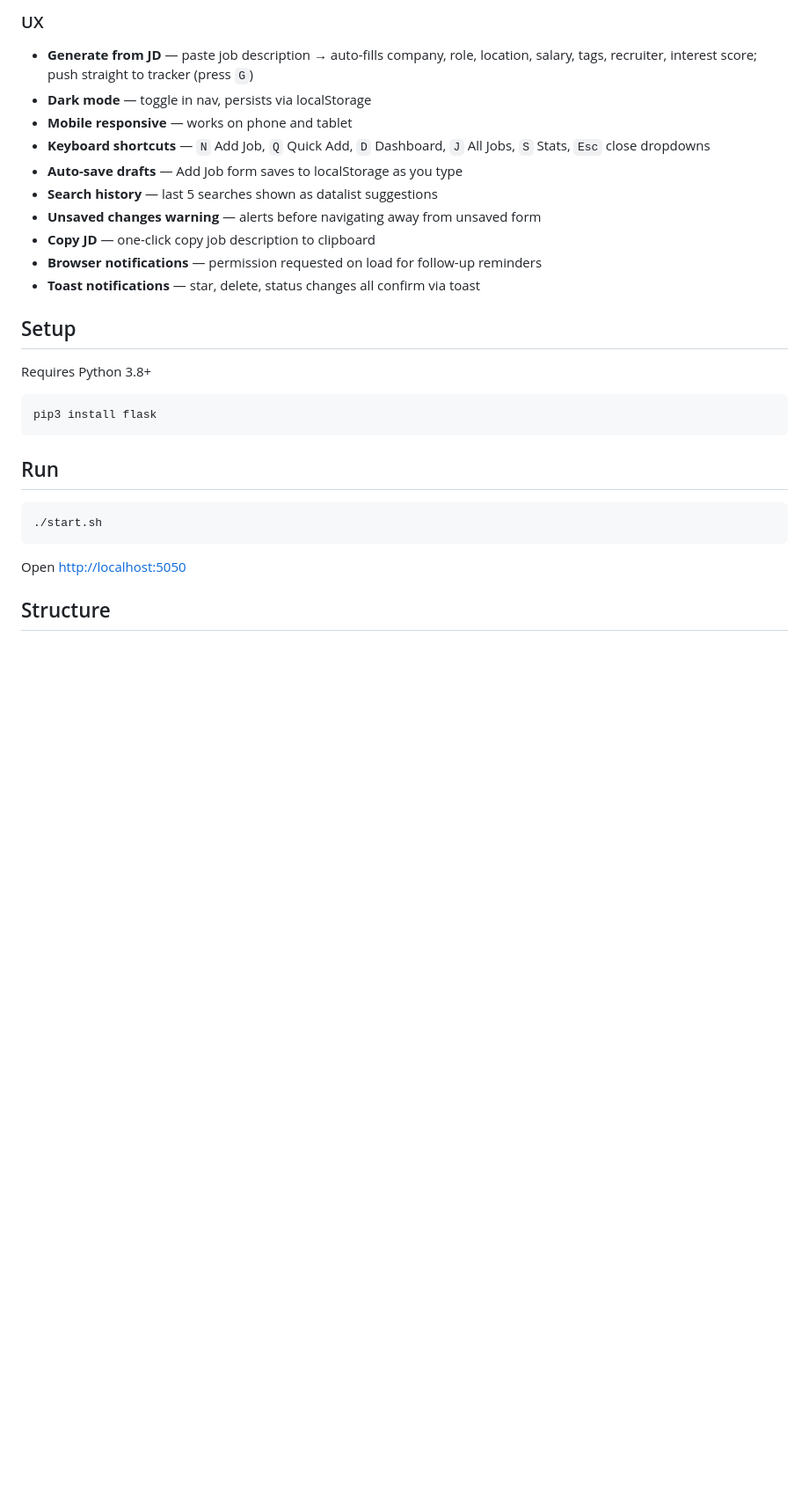
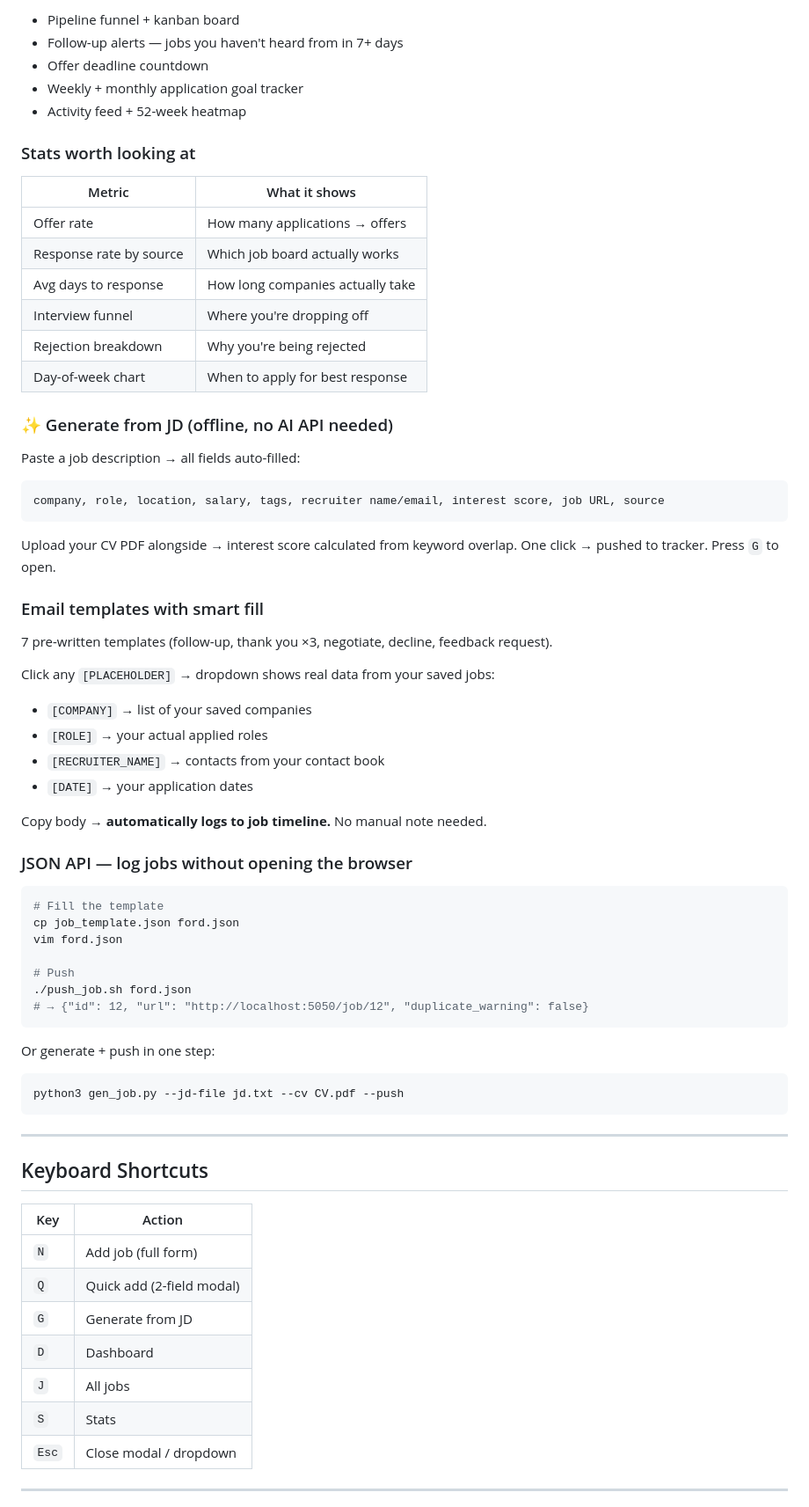
Before and after one commit to sananakther6642/JobApplicatonTracker, a Markdown page: README.md, the part around one of its changes. Shown at 88% size. Drawn GitHub-style; blank space fills up the shorter version.

Commit message:
Rewrite README — visual layout, badges, tables, clear sections (#7)

````diff
--- a/README.md
+++ b/README.md
@@ -58,30 +70,76 @@ Local job application tracker built with Flask + SQLite. Runs entirely on your m
 
-### UX
-- **Generate from JD** — paste job description → auto-fills company, role, location, salary, tags, recruiter, interest score; push straight to tracker (press `G`)
-- **Dark mode** — toggle in nav, persists via localStorage
-- **Mobile responsive** — works on phone and tablet
-- **Keyboard shortcuts** — `N` Add Job, `Q` Quick Add, `D` Dashboard, `J` All Jobs, `S` Stats, `Esc` close dropdowns
-- **Auto-save drafts** — Add Job form saves to localStorage as you type
-- **Search history** — last 5 searches shown as datalist suggestions
-- **Unsaved changes warning** — alerts before navigating away from unsaved form
-- **Copy JD** — one-click copy job description to clipboard
-- **Browser notifications** — permission requested on load for follow-up reminders
-- **Toast notifications** — star, delete, status changes all confirm via toast
+- Pipeline funnel + kanban board
+- Follow-up alerts — jobs you haven't heard from in 7+ days
+- Offer deadline countdown
+- Weekly + monthly application goal tracker
+- Activity feed + 52-week heatmap
 
-## Setup
+### Stats worth looking at
 
-Requires Python 3.8+
+| Metric | What it shows |
+|--------|---------------|
+| Offer rate | How many applications → offers |
+| Response rate by source | Which job board actually works |
+| Avg days to response | How long companies actually take |
+| Interview funnel | Where you're dropping off |
+| Rejection breakdown | Why you're being rejected |
+| Day-of-week chart | When to apply for best response |
+
+### ✨ Generate from JD (offline, no AI API needed)
+
+Paste a job description → all fields auto-filled:
+
+```
+company, role, location, salary, tags, recruiter name/email, interest score, job URL, source
+```
+
+Upload your CV PDF alongside → interest score calculated from keyword overlap.
+One click → pushed to tracker. Press `G` to open.
+
+### Email templates with smart fill
+
+7 pre-written templates (follow-up, thank you ×3, negotiate, decline, feedback request).
+
+Click any `[PLACEHOLDER]` → dropdown shows real data from your saved jobs:
+
+- `[COMPANY]` → list of your saved companies
+- `[ROLE]` → your actual applied roles
+- `[RECRUITER_NAME]` → contacts from your contact book
+- `[DATE]` → your application dates
+
+Copy body → **automatically logs to job timeline.** No manual note needed.
+
+### JSON API — log jobs without opening the browser
 
 ```bash
-pip3 install flask
+# Fill the template
+cp job_template.json ford.json
+vim ford.json
+
+# Push
+./push_job.sh ford.json
+# → {"id": 12, "url": "http://localhost:5050/job/12", "duplicate_warning": false}
 ```
 
-## Run
+Or generate + push in one step:
 
 ```bash
-./start.sh
+python3 gen_job.py --jd-file jd.txt --cv CV.pdf --push
 ```
 
-Open [http://localhost:5050](http://localhost:5050)
+---
 
-## Structure
+## Keyboard Shortcuts
+
+| Key | Action |
+|-----|--------|
+| `N` | Add job (full form) |
+| `Q` | Quick add (2-field modal) |
+| `G` | Generate from JD |
+| `D` | Dashboard |
+| `J` | All jobs |
+| `S` | Stats |
+| `Esc` | Close modal / dropdown |
+
+---
+
````
Also changed, not shown: other parts of README.md (+140 -129 lines).
